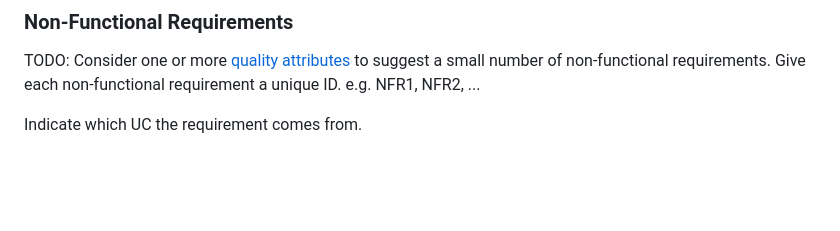
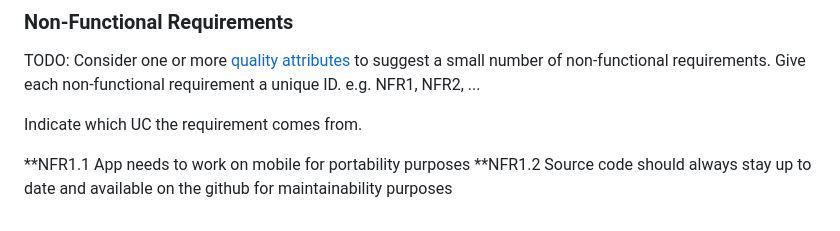
Before and after one commit to szyma28/szyma28.github.io, a Markdown page: docs/2. Requirements.md, the part around the change printed below. Drawn GitHub-style; blank space fills up the shorter version.

```diff
--- a/docs/2. Requirements.md
+++ b/docs/2. Requirements.md
@@ -80,3 +80,6 @@ TODO: Consider one or more [quality attributes](https://en.wikipedia.org/wiki/IS
 Give each non-functional requirement a unique ID. e.g. NFR1, NFR2, ...
 
 Indicate which UC the requirement comes from.
+
+**NFR1.1 App needs to work on mobile for portability purposes
+**NFR1.2 Source code should always stay up to date and available on the github for maintainability purposes
```
Also changed, not shown: other parts of docs/2. Requirements.md (+6 -6 lines).
